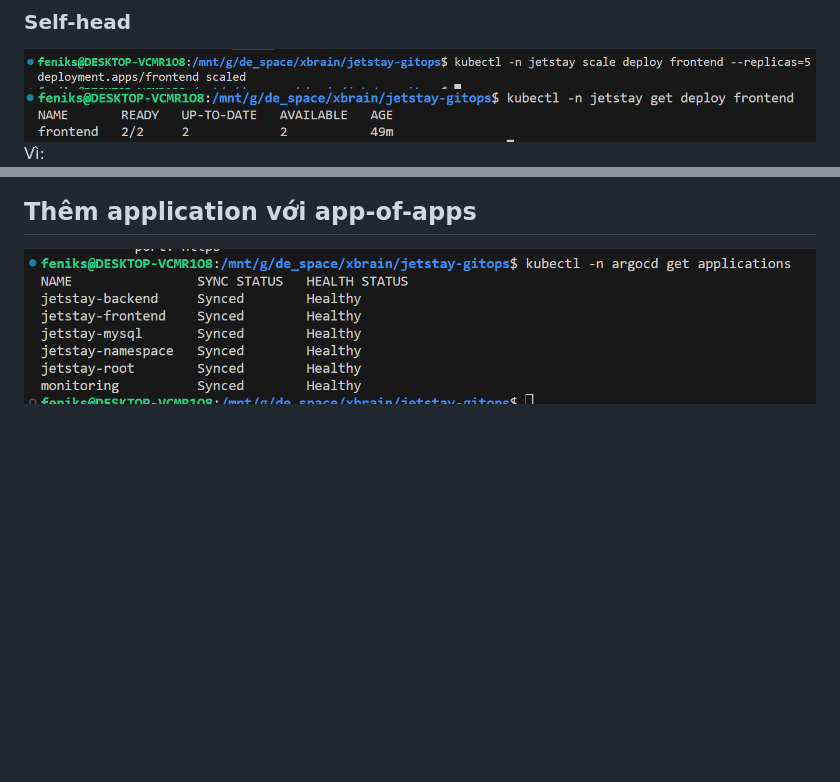
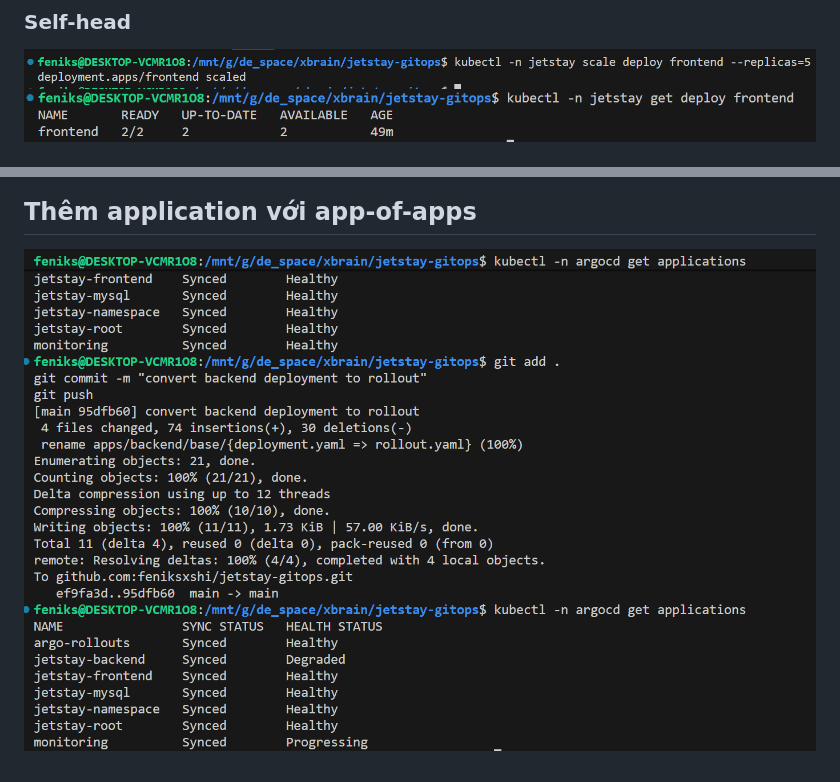
Before and after one commit to feniksxshi/jetstay-gitops, a Markdown page: README.md, 2 parts joined by grey strips. Rendered like a GitHub page; pictures changed too: image-5.png (added); blank space fills up the shorter version.

```diff
--- a/README.md
+++ b/README.md
@@ -27,8 +27,8 @@ After waiting for a bit, I got all healthy applications
 ### Self-head
 ![alt text](image-1.png)
 ![alt text](image-2.png)
-Vì:
+
 ![alt text](image-3.png)
 
 ## Thêm application với app-of-apps
-![alt text](image-4.png)
+![alt text](image-5.png)
```
Also changed, not shown: 1 other file.
